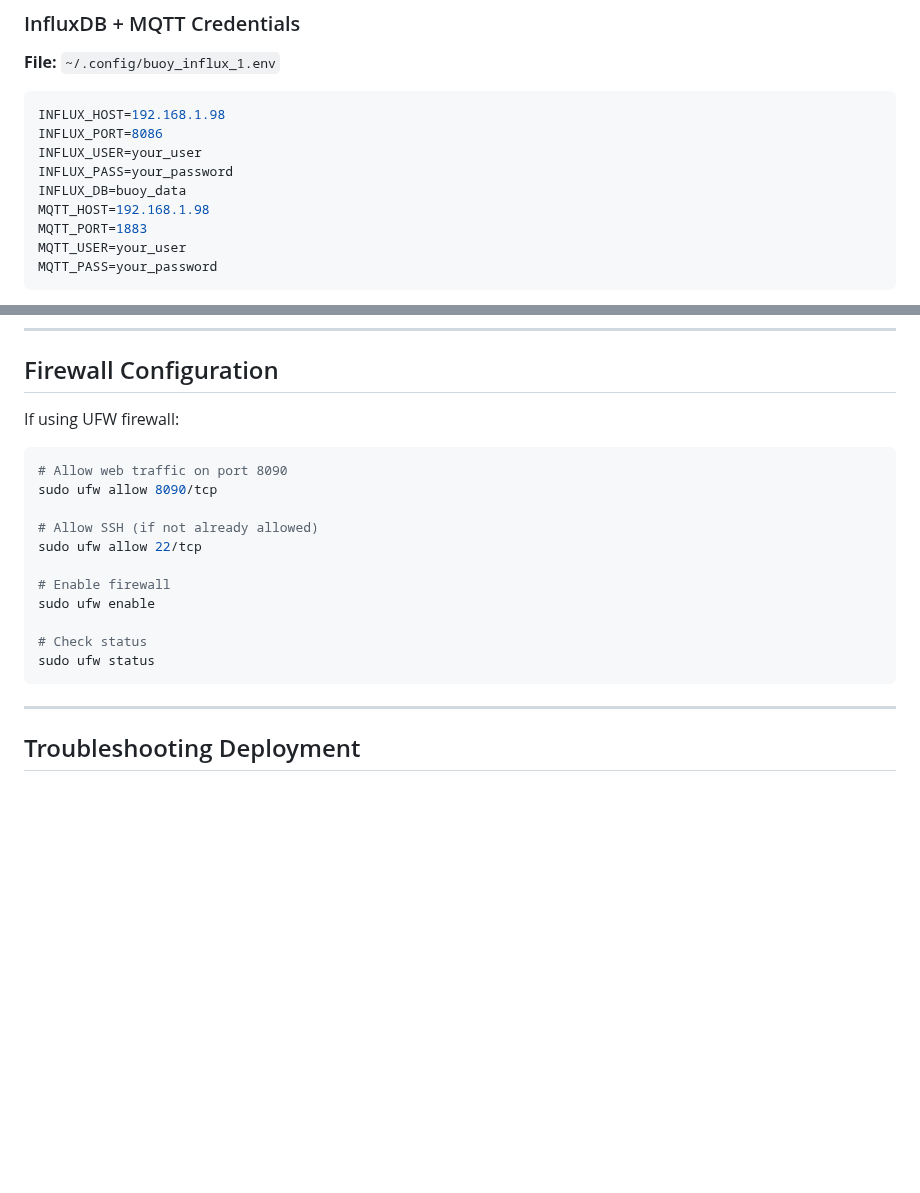
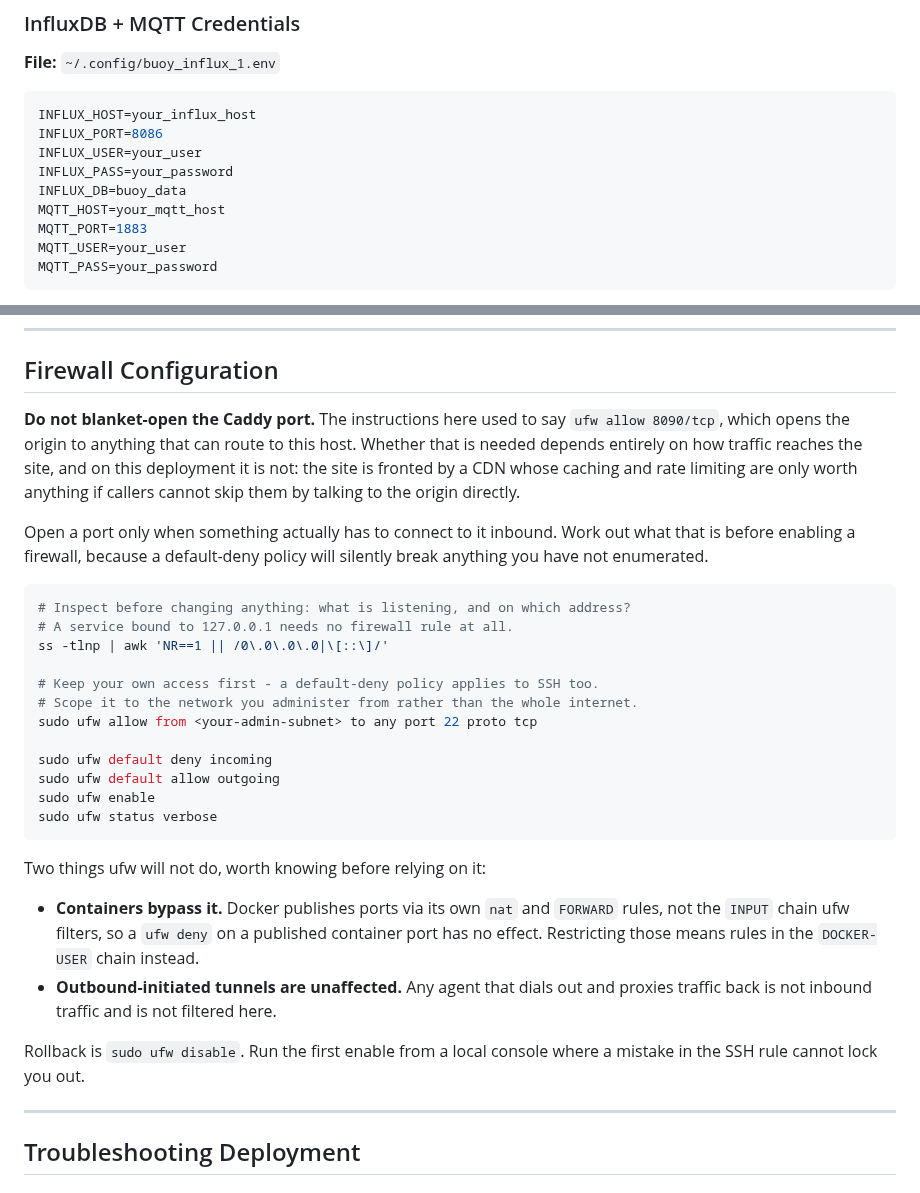
Before and after one commit to Keelando/surf-website, a Markdown page: docs/DEPLOYMENT.md, 2 parts joined by grey strips. Rendered like a GitHub page; blank space fills up the shorter version.

Commit message:
Stop telling deployers to open the origin port, and drop LAN IPs from the docs
The firewall section said `ufw allow 8090/tcp`, which opens the origin to
anything that can route to the host. That is the opposite of what this
deployment wants: the site is fronted by a CDN, and its caching and rate
limiting are only worth something if callers cannot reach past them. The
section now says to enumerate what genuinely needs inbound access before
enabling a default-deny policy, and records two things ufw will not do that
are easy to assume it does -- container-published ports bypass the INPUT
chain it filters, and outbound-initiated tunnels are not inbound traffic.

The InfluxDB and MQTT examples carried a real LAN address; they use
placeholders now, matching the your_user / your_password style already in
that block.

Co-Authored-By: Claude Opus 5 (1M context) <noreply@anthropic.com>
Claude-Session: https://claude.ai/code/session_01DZXMQdrmRrZ2zQGcCSW9qu

````diff
--- a/docs/DEPLOYMENT.md
+++ b/docs/DEPLOYMENT.md
@@ -241,12 +241,12 @@ ps aux | grep sr3
 **File:** `~/.config/buoy_influx_1.env`
 
 ```bash
-INFLUX_HOST=192.168.1.98
+INFLUX_HOST=your_influx_host
 INFLUX_PORT=8086
 INFLUX_USER=your_user
 INFLUX_PASS=your_password
 INFLUX_DB=buoy_data
-MQTT_HOST=192.168.1.98
+MQTT_HOST=your_mqtt_host
 MQTT_PORT=1883
 MQTT_USER=your_user
 MQTT_PASS=your_password
@@ -854,21 +854,43 @@ If rebuilding system from scratch:
 
 ## Firewall Configuration
 
-If using UFW firewall:
+**Do not blanket-open the Caddy port.** The instructions here used to say
+`ufw allow 8090/tcp`, which opens the origin to anything that can route to
+this host. Whether that is needed depends entirely on how traffic reaches
+the site, and on this deployment it is not: the site is fronted by a CDN
+whose caching and rate limiting are only worth anything if callers cannot
+skip them by talking to the origin directly.
+
+Open a port only when something actually has to connect to it inbound. Work
+out what that is before enabling a firewall, because a default-deny policy
+will silently break anything you have not enumerated.
 
 ```bash
-# Allow web traffic on port 8090
-sudo ufw allow 8090/tcp
+# Inspect before changing anything: what is listening, and on which address?
+# A service bound to 127.0.0.1 needs no firewall rule at all.
+ss -tlnp | awk 'NR==1 || /0\.0\.0\.0|\[::\]/'
 
-# Allow SSH (if not already allowed)
-sudo ufw allow 22/tcp
+# Keep your own access first - a default-deny policy applies to SSH too.
+# Scope it to the network you administer from rather than the whole internet.
+sudo ufw allow from <your-admin-subnet> to any port 22 proto tcp
 
-# Enable firewall
+sudo ufw default deny incoming
+sudo ufw default allow outgoing
 sudo ufw enable
+sudo ufw status verbose
+```
 
-# Check status
-sudo ufw status
-```
+Two things ufw will not do, worth knowing before relying on it:
+
+- **Containers bypass it.** Docker publishes ports via its own `nat` and
+  `FORWARD` rules, not the `INPUT` chain ufw filters, so a `ufw deny` on a
+  published container port has no effect. Restricting those means rules in
+  the `DOCKER-USER` chain instead.
+- **Outbound-initiated tunnels are unaffected.** Any agent that dials out and
+  proxies traffic back is not inbound traffic and is not filtered here.
+
+Rollback is `sudo ufw disable`. Run the first enable from a local console
+where a mistake in the SSH rule cannot lock you out.
 
 ---
 
````
